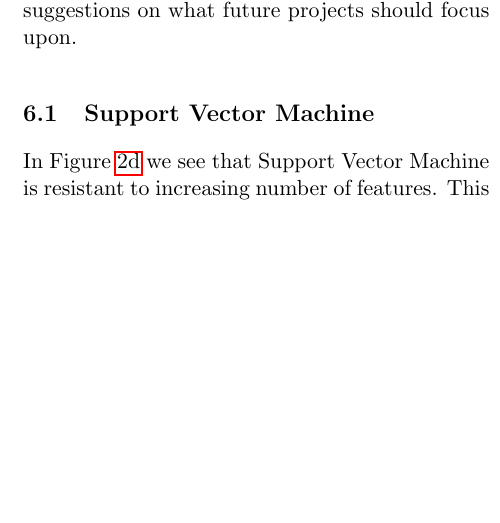
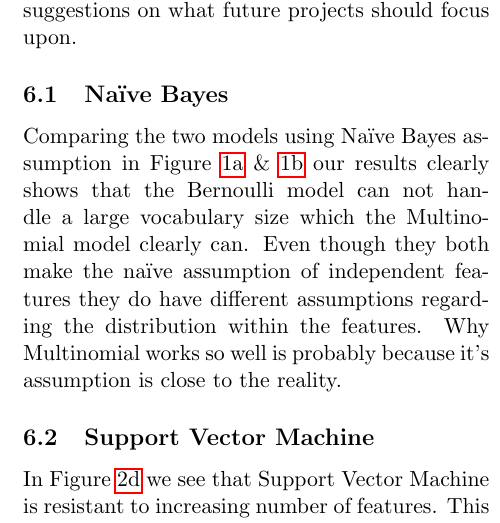
Before and after one commit to jaksah/MLProject, a LaTeX paper (report/MLProject.tex, which reads report/sections/discussion.tex): part of one column of page 10 of 12, cut so that both start at the same text, the shorter picture padded with empty space. Compiled offline with pdfLaTeX.

Commit message:
Naive Bayes discussion

```diff
--- a/report/sections/discussion.tex
+++ b/report/sections/discussion.tex
@@ -1,4 +1,8 @@
 Interesting results and aspects of the report will be discussed further under this section, where we will give our analysis and input on \emph{why} we think the results turned out how they did. Later, under Section \ref{sec:conc_future}, conclusions will be drawn, along with suggestions on what future projects should focus upon.
+\subsection{Naïve Bayes} % (fold)
+\label{sub:nb}
+Comparing the two models using Naïve Bayes assumption in Figure \ref{fig:hitratio-nb} \& \ref{fig:hitratio-mn} our results clearly shows that the \bn\ model can not handle a large vocabulary size which the \mn\ model clearly can. Even though they both make the naïve assumption of independent features they do have different assumptions regarding the distribution within the features. Why \mn\ works so well is probably because it's assumption is close to the reality.
+% subsection nb (end)
 
 \subsection{\svm}
 In Figure \ref{fig:confmat-svm} we see that \svm\ is resistant to increasing number of features. This follows the properties of the classifier mentioned in Section \ref{sec:theory_svm} saying that \svm s are suitable for problems with high dimensionality.
```
